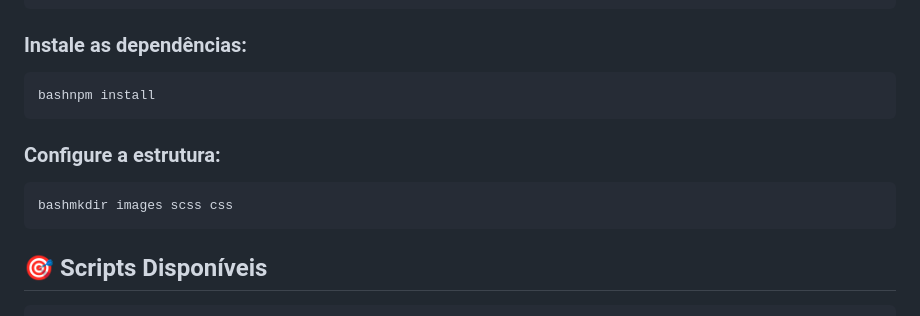
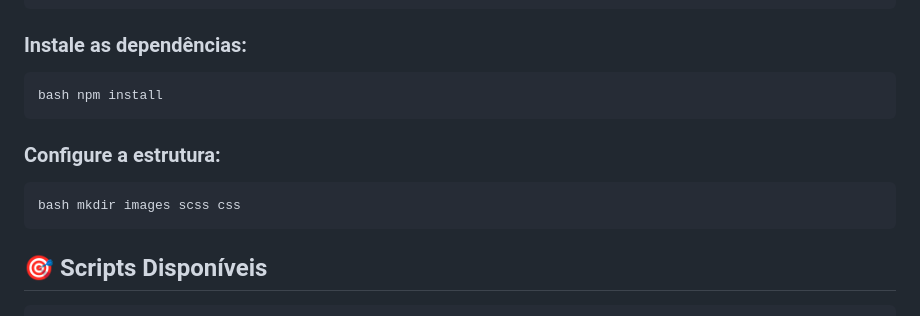
Before and after one commit to luizfxdev/desafio_278, a Markdown page: README.md, the part around the change. Rendered like a GitHub page.

````diff
--- a/README.md
+++ b/README.md
@@ -75,11 +75,11 @@ cd tesouros-sensei-kodokai
 ```
 ### Instale as dependências:
 ```
-bashnpm install
+bash npm install
 ```
 ### Configure a estrutura:
 ```
-bashmkdir images scss css
+bash mkdir images scss css
 ```
 
 
````
